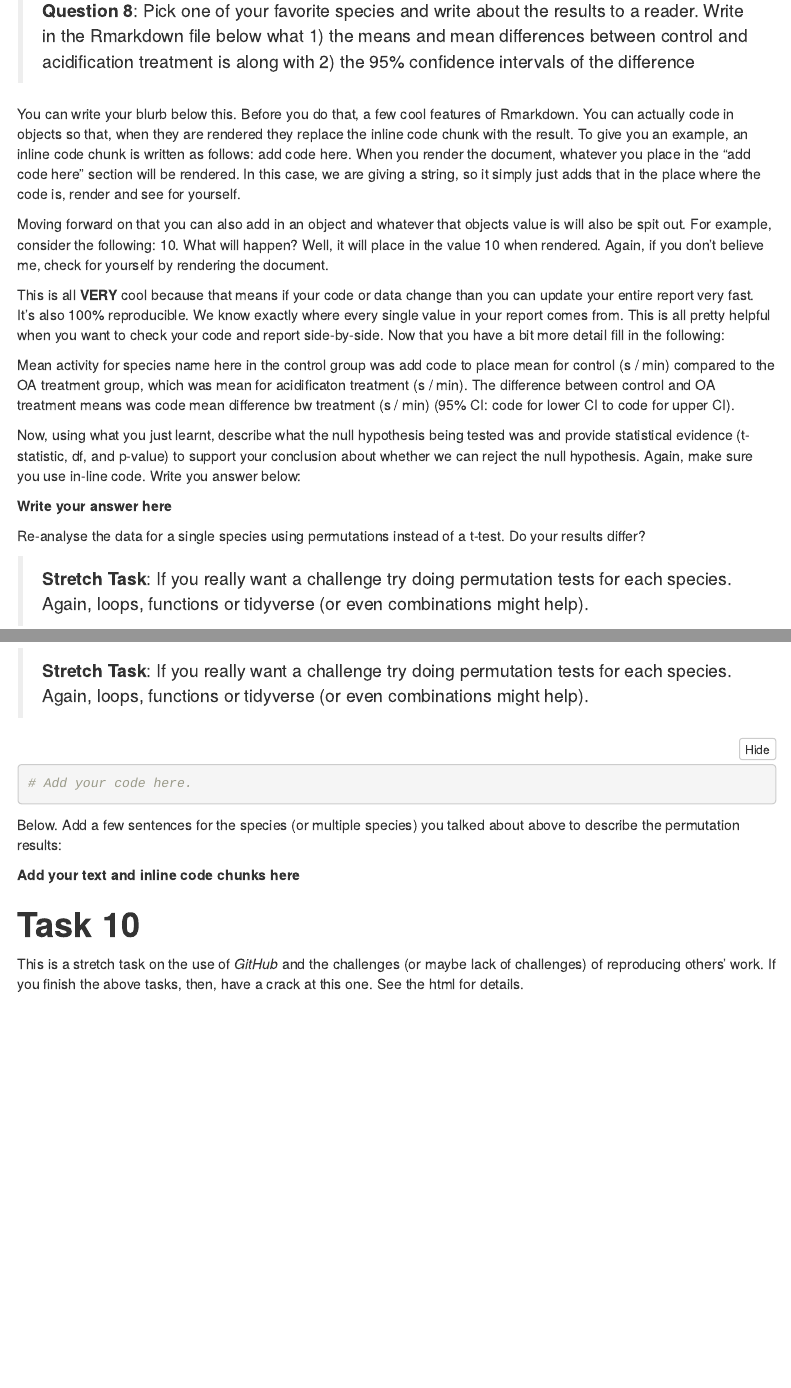
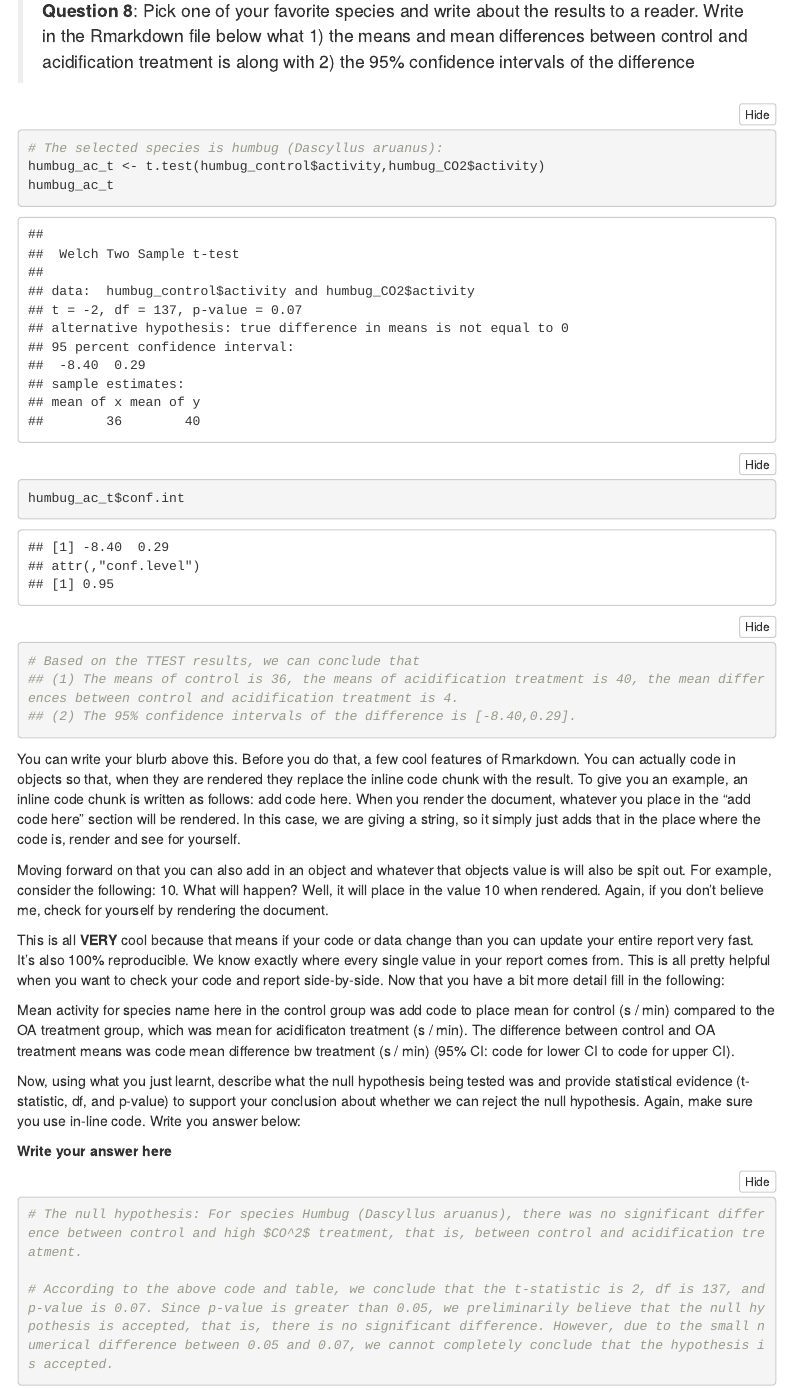
Before and after one commit to ZichuWei/Pickled-fish-cC, an R Markdown document (git_fishes_student.Rmd): the page in a window 1100 px wide, from 17560 px down, and a second part further down, joined at a grey line. Rendered offline with R 4.5, knitr and Pandoc, with nearby package versions; code that draws random numbers runs with fixed seeds of ours; menus at the side of the page are left out.

Commit message:
Update git_fishes_student.Rmd

````diff
--- a/git_fishes_student.Rmd
+++ b/git_fishes_student.Rmd
@@ -342,7 +342,17 @@ Now that you have a table, you can reference it within a document. For example,
 
 > **Question 8**: Pick one of your favorite species and write about the results to a reader. Write in the Rmarkdown file below what 1) the means and mean differences between control and acidification treatment is along with 2) the 95% confidence intervals of the difference
 
-You can write your blurb below this. Before you do that, a few cool features of Rmarkdown. You can actually code in objects so that, when they are rendered they replace the inline code chunk with the result. To give you an example, an inline code chunk is written as follows: `r "add code here"`. When you render the document, whatever you place in the "add code here" section will be rendered. In this case, we are giving a string, so it simply just adds that in the place where the code is, render and see for yourself.
+```{r}
+# The selected species is humbug (Dascyllus aruanus):
+humbug_ac_t <- t.test(humbug_control$activity,humbug_CO2$activity)
+humbug_ac_t
+humbug_ac_t$conf.int
+# Based on the TTEST results, we can conclude that
+## (1) The means of control is 36, the means of acidification treatment is 40, the mean differences between control and acidification treatment is 4.
+## (2) The 95% confidence intervals of the difference is [-8.40,0.29].
+```
+
+You can write your blurb above this. Before you do that, a few cool features of Rmarkdown. You can actually code in objects so that, when they are rendered they replace the inline code chunk with the result. To give you an example, an inline code chunk is written as follows: `r "add code here"`. When you render the document, whatever you place in the "add code here" section will be rendered. In this case, we are giving a string, so it simply just adds that in the place where the code is, render and see for yourself.
 
 Moving forward on that you can also add in an object and whatever that objects value is will also be spit out. For example, consider the following: `r x = 10; x`. What will happen? Well, it will place in the value 10 when rendered. Again, if you don't believe me, check for yourself by rendering the document.
 
@@ -353,13 +363,17 @@ Mean activity for `r "species name here"` in the control group was `r "add code
 Now, using what you just learnt, describe what the null hypothesis being tested was and provide statistical evidence (t-statistic, df, and p-value) to support your conclusion about whether we can reject the null hypothesis. Again, make sure you use in-line code. Write you answer below:
 
 **Write your answer here**
+```{r}
+# The null hypothesis: For species Humbug (Dascyllus aruanus), there was no significant difference between control and high $CO^2$ treatment, that is, between control and acidification treatment.
 
+# According to the above code and table, we conclude that the t-statistic is 2, df is 137, and p-value is 0.07. Since p-value is greater than 0.05, we preliminarily believe that the null hypothesis is accepted, that is, there is no significant difference. However, due to the small numerical difference between 0.05 and 0.07, we cannot completely conclude that the hypothesis is accepted.
+```
 
 Re-analyse the data for a single species using permutations instead of a t-test. Do your results differ?
 
 >**Stretch Task**:  If you really want a challenge try doing permutation tests for each species. Again, loops, functions or tidyverse (or even combinations might help).
 
-```{r, stretch2, echo=TRUE, eval=FALSE}
+```{r, stretch2, echo=TRUE, eval=TRUE}
 # Add your code here.
 ```
 
````
